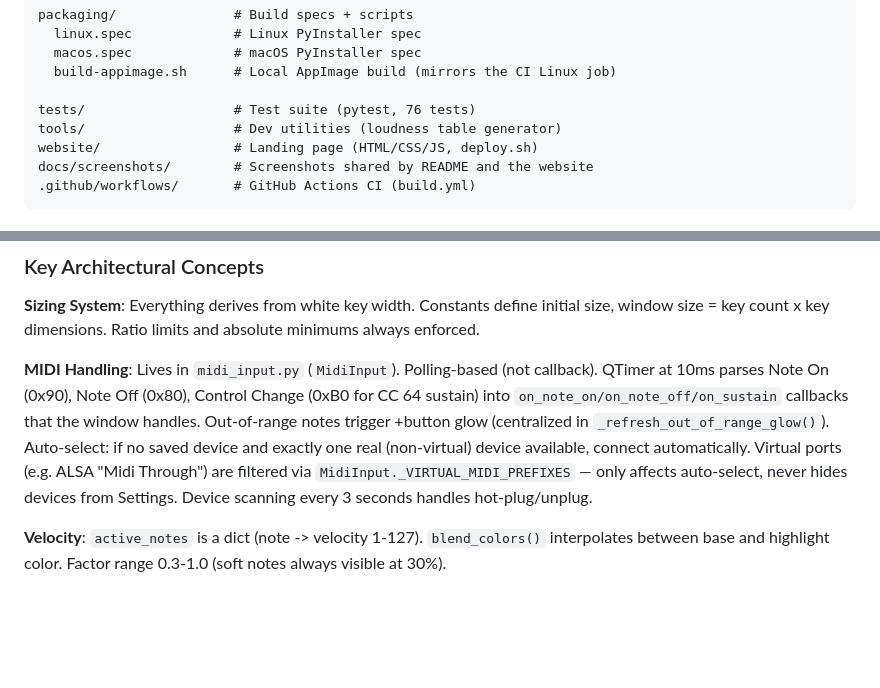
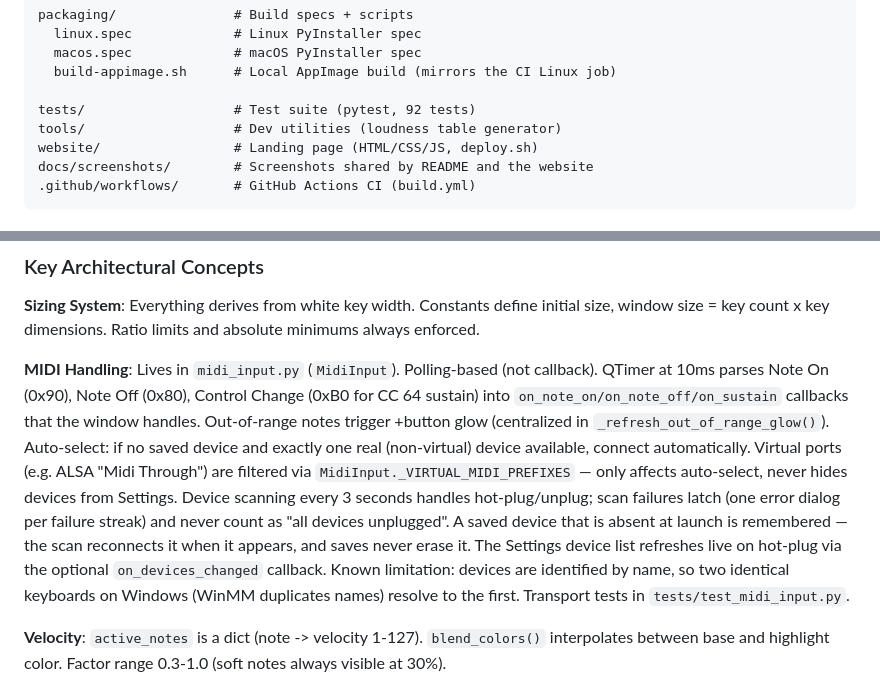
Before and after one commit to skoomabwoy/piano-midi-viewer-builds, a Markdown page: CLAUDE.md, 2 parts joined by grey strips. Rendered like a GitHub page; blank space fills up the shorter version.

Commit message:
Document MIDI hot-plug hardening in CLAUDE.md
Covers the scan-failure latch, saved-device retention when absent at
launch (this and the live Settings device list landed in 83d044f
alongside the transport changes), extended virtual-port prefixes, the
duplicate-name limitation on Windows, and the new transport tests.

Co-Authored-By: Claude Fable 5 <noreply@anthropic.com>

```diff
--- a/CLAUDE.md
+++ b/CLAUDE.md
@@ -43,7 +43,7 @@ packaging/               # Build specs + scripts
   macos.spec             # macOS PyInstaller spec
   build-appimage.sh      # Local AppImage build (mirrors the CI Linux job)
 
-tests/                   # Test suite (pytest, 76 tests)
+tests/                   # Test suite (pytest, 92 tests)
 tools/                   # Dev utilities (loudness table generator)
 website/                 # Landing page (HTML/CSS/JS, deploy.sh)
 docs/screenshots/        # Screenshots shared by README and the website
@@ -132,7 +132,7 @@ The application is a Python package (`piano_viewer/`) with focused modules:
 
 **Sizing System**: Everything derives from white key width. Constants define initial size, window size = key count x key dimensions. Ratio limits and absolute minimums always enforced.
 
-**MIDI Handling**: Lives in `midi_input.py` (`MidiInput`). Polling-based (not callback). QTimer at 10ms parses Note On (0x90), Note Off (0x80), Control Change (0xB0 for CC 64 sustain) into `on_note_on/on_note_off/on_sustain` callbacks that the window handles. Out-of-range notes trigger +button glow (centralized in `_refresh_out_of_range_glow()`). Auto-select: if no saved device and exactly one real (non-virtual) device available, connect automatically. Virtual ports (e.g. ALSA "Midi Through") are filtered via `MidiInput._VIRTUAL_MIDI_PREFIXES` — only affects auto-select, never hides devices from Settings. Device scanning every 3 seconds handles hot-plug/unplug.
+**MIDI Handling**: Lives in `midi_input.py` (`MidiInput`). Polling-based (not callback). QTimer at 10ms parses Note On (0x90), Note Off (0x80), Control Change (0xB0 for CC 64 sustain) into `on_note_on/on_note_off/on_sustain` callbacks that the window handles. Out-of-range notes trigger +button glow (centralized in `_refresh_out_of_range_glow()`). Auto-select: if no saved device and exactly one real (non-virtual) device available, connect automatically. Virtual ports (e.g. ALSA "Midi Through") are filtered via `MidiInput._VIRTUAL_MIDI_PREFIXES` — only affects auto-select, never hides devices from Settings. Device scanning every 3 seconds handles hot-plug/unplug; scan failures latch (one error dialog per failure streak) and never count as "all devices unplugged". A saved device that is absent at launch is remembered — the scan reconnects it when it appears, and saves never erase it. The Settings device list refreshes live on hot-plug via the optional `on_devices_changed` callback. Known limitation: devices are identified by name, so two identical keyboards on Windows (WinMM duplicates names) resolve to the first. Transport tests in `tests/test_midi_input.py`.
 
 **Velocity**: `active_notes` is a dict (note -> velocity 1-127). `blend_colors()` interpolates between base and highlight color. Factor range 0.3-1.0 (soft notes always visible at 30%).
 
```
